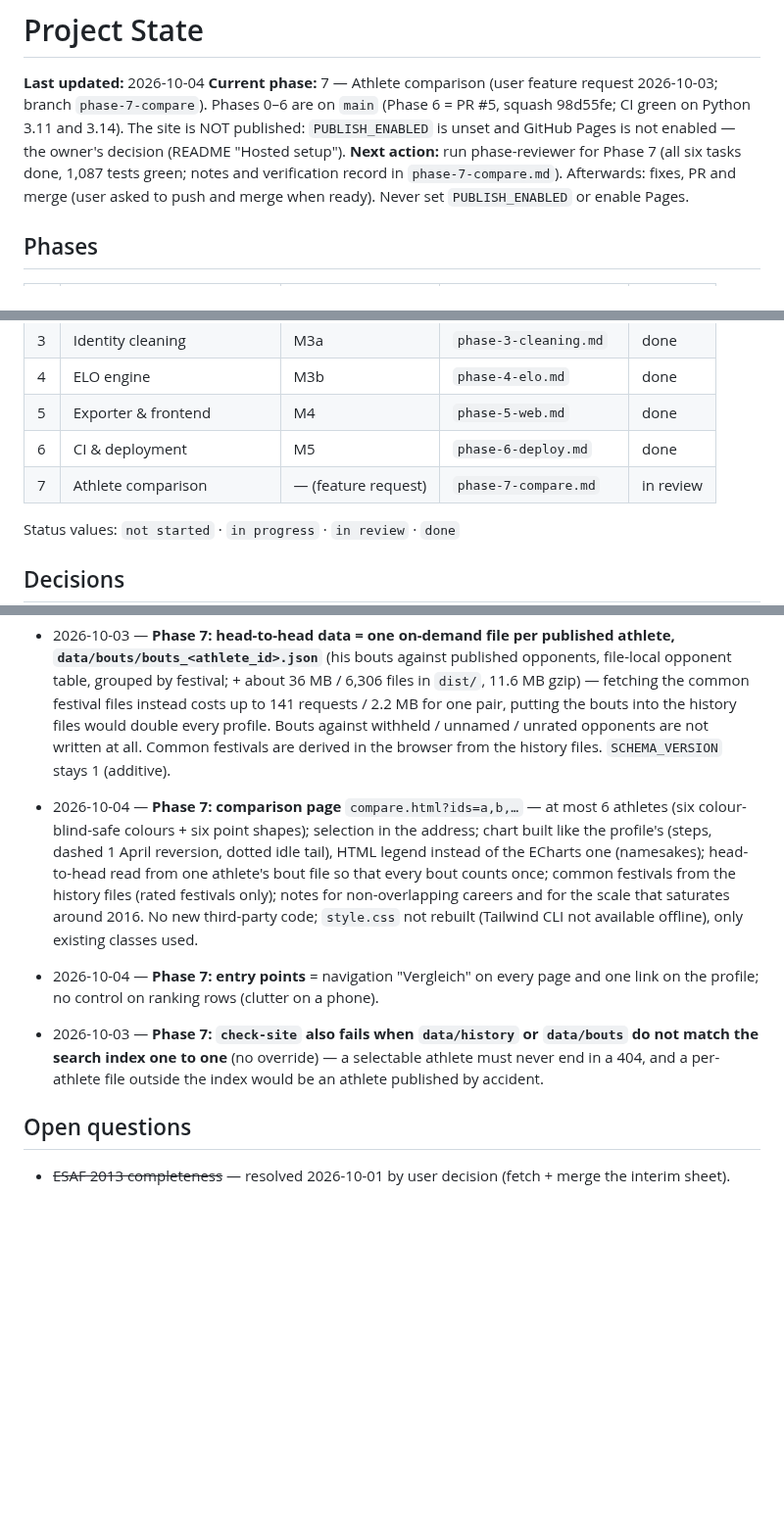
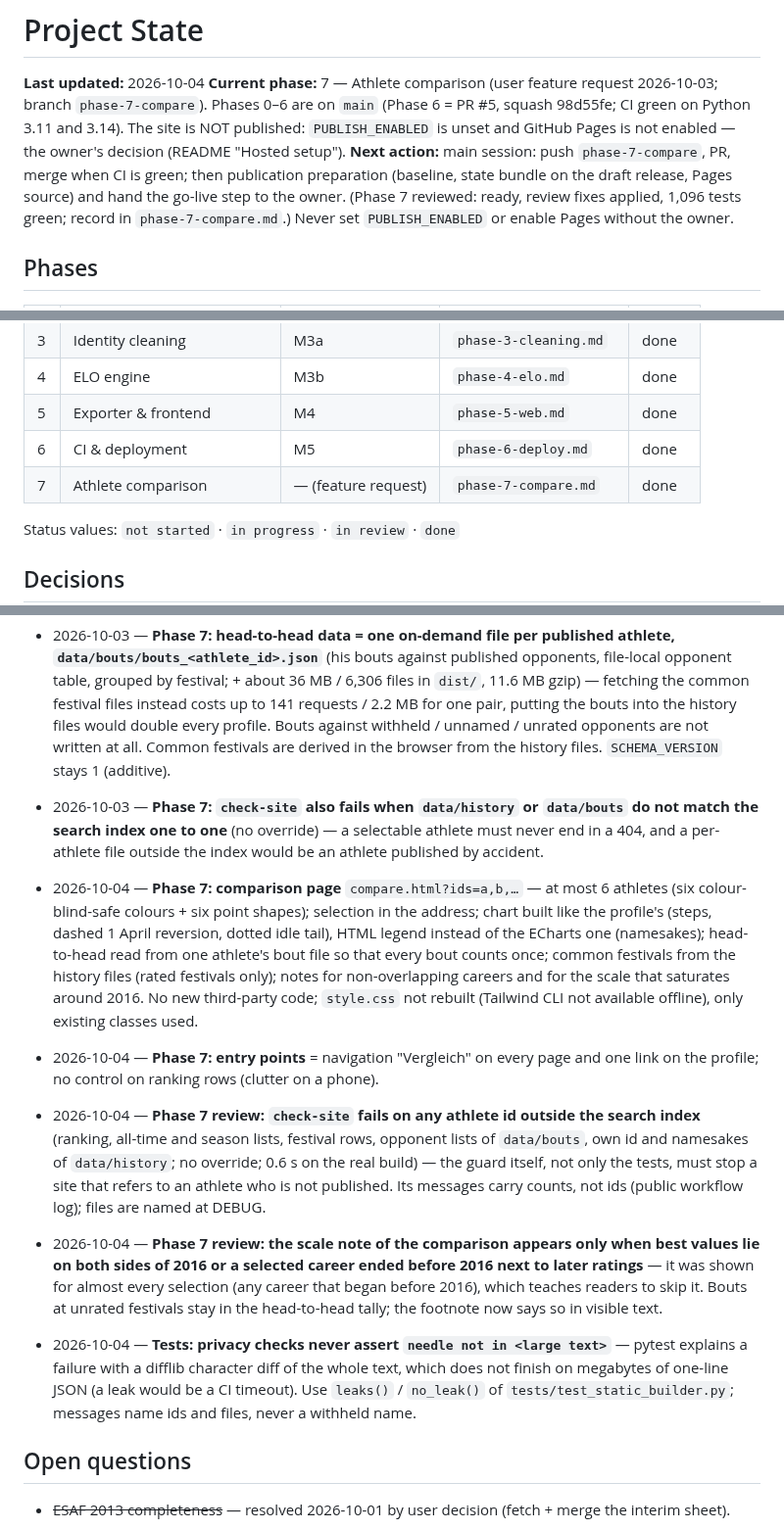
Before and after one commit to stefan19893/Schwinger-ELO, a Markdown page: docs/progress/STATE.md, 3 parts joined by grey strips. Shown at 98% size. GitHub-like rendering; blank space fills up the shorter version.

```diff
--- a/docs/progress/STATE.md
+++ b/docs/progress/STATE.md
@@ -2,7 +2,7 @@
 
 **Last updated:** 2026-10-04
 **Current phase:** 7 — Athlete comparison (user feature request 2026-10-03; branch `phase-7-compare`). Phases 0–6 are on `main` (Phase 6 = PR #5, squash 98d55fe; CI green on Python 3.11 and 3.14). The site is NOT published: `PUBLISH_ENABLED` is unset and GitHub Pages is not enabled — the owner's decision (README "Hosted setup").
-**Next action:** run phase-reviewer for Phase 7 (all six tasks done, 1,087 tests green; notes and verification record in `phase-7-compare.md`). Afterwards: fixes, PR and merge (user asked to push and merge when ready). Never set `PUBLISH_ENABLED` or enable Pages.
+**Next action:** main session: push `phase-7-compare`, PR, merge when CI is green; then publication preparation (baseline, state bundle on the draft release, Pages source) and hand the go-live step to the owner. (Phase 7 reviewed: ready, review fixes applied, 1,096 tests green; record in `phase-7-compare.md`.) Never set `PUBLISH_ENABLED` or enable Pages without the owner.
 
 ## Phases
 | # | Phase | Spec milestone | File | Status |
@@ -14,7 +14,7 @@
 | 4 | ELO engine | M3b | `phase-4-elo.md` | done |
 | 5 | Exporter & frontend | M4 | `phase-5-web.md` | done |
 | 6 | CI & deployment | M5 | `phase-6-deploy.md` | done |
-| 7 | Athlete comparison | — (feature request) | `phase-7-compare.md` | in review |
+| 7 | Athlete comparison | — (feature request) | `phase-7-compare.md` | done |
 
 Status values: `not started` · `in progress` · `in review` · `done`
 
@@ -174,9 +174,12 @@ Status values: `not started` · `in progress` · `in review` · `done`
 - 2026-10-03 — **Phase 6 merged on the user's instruction** ("apply fixes then push and merge to gh if ready"): PR #5, first CI run on GitHub green on both Python legs, the hashed lock installs on the runner. Still only verifiable by the owner: the gate with a manual start, the draft-release commands, a real deploy and crawl.
 - 2026-10-03 — **Feature request (user): general comparison of athletes** (first asked as a multi-athlete rating chart, then widened) → Phase 7.
 - 2026-10-03 — **Phase 7: head-to-head data = one on-demand file per published athlete, `data/bouts/bouts_<athlete_id>.json`** (his bouts against published opponents, file-local opponent table, grouped by festival; + about 36 MB / 6,306 files in `dist/`, 11.6 MB gzip) — fetching the common festival files instead costs up to 141 requests / 2.2 MB for one pair, putting the bouts into the history files would double every profile. Bouts against withheld / unnamed / unrated opponents are not written at all. Common festivals are derived in the browser from the history files. `SCHEMA_VERSION` stays 1 (additive).
+- 2026-10-03 — **Phase 7: `check-site` also fails when `data/history` or `data/bouts` do not match the search index one to one** (no override) — a selectable athlete must never end in a 404, and a per-athlete file outside the index would be an athlete published by accident.
 - 2026-10-04 — **Phase 7: comparison page** `compare.html?ids=a,b,…` — at most 6 athletes (six colour-blind-safe colours + six point shapes); selection in the address; chart built like the profile's (steps, dashed 1 April reversion, dotted idle tail), HTML legend instead of the ECharts one (namesakes); head-to-head read from one athlete's bout file so that every bout counts once; common festivals from the history files (rated festivals only); notes for non-overlapping careers and for the scale that saturates around 2016. No new third-party code; `style.css` not rebuilt (Tailwind CLI not available offline), only existing classes used.
 - 2026-10-04 — **Phase 7: entry points** = navigation "Vergleich" on every page and one link on the profile; no control on ranking rows (clutter on a phone).
-- 2026-10-03 — **Phase 7: `check-site` also fails when `data/history` or `data/bouts` do not match the search index one to one** (no override) — a selectable athlete must never end in a 404, and a per-athlete file outside the index would be an athlete published by accident.
+- 2026-10-04 — **Phase 7 review: `check-site` fails on any athlete id outside the search index** (ranking, all-time and season lists, festival rows, opponent lists of `data/bouts`, own id and namesakes of `data/history`; no override; 0.6 s on the real build) — the guard itself, not only the tests, must stop a site that refers to an athlete who is not published. Its messages carry counts, not ids (public workflow log); files are named at DEBUG.
+- 2026-10-04 — **Phase 7 review: the scale note of the comparison appears only when best values lie on both sides of 2016 or a selected career ended before 2016 next to later ratings** — it was shown for almost every selection (any career that began before 2016), which teaches readers to skip it. Bouts at unrated festivals stay in the head-to-head tally; the footnote now says so in visible text.
+- 2026-10-04 — **Tests: privacy checks never assert `needle not in <large text>`** — pytest explains a failure with a difflib character diff of the whole text, which does not finish on megabytes of one-line JSON (a leak would be a CI timeout). Use `leaks()` / `no_leak()` of `tests/test_static_builder.py`; messages name ids and files, never a withheld name.
 
 ## Open questions
 - ~~ESAF 2013 completeness~~ — resolved 2026-10-01 by user decision (fetch + merge the interim sheet).
```
Also changed, not shown: docs/progress/phase-7-compare.md (+11 -3 lines).
